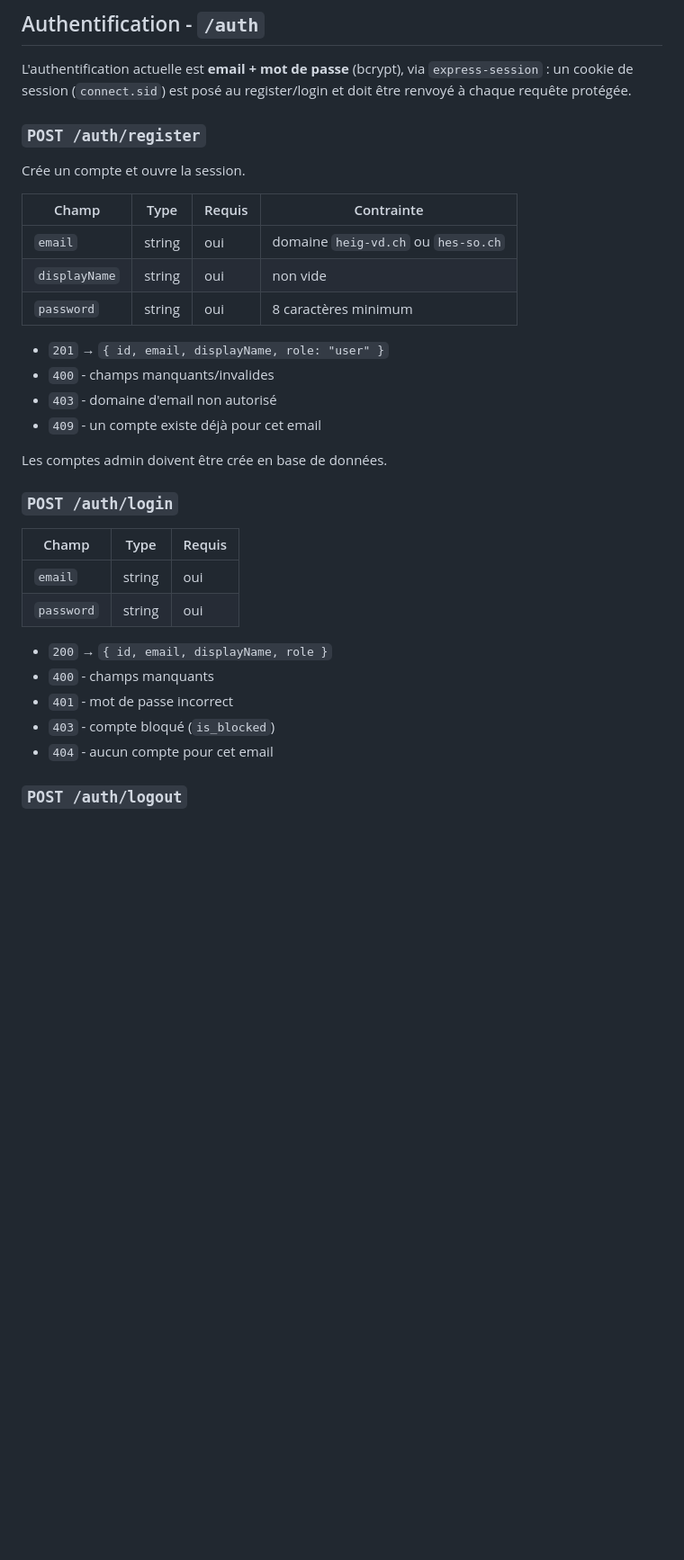
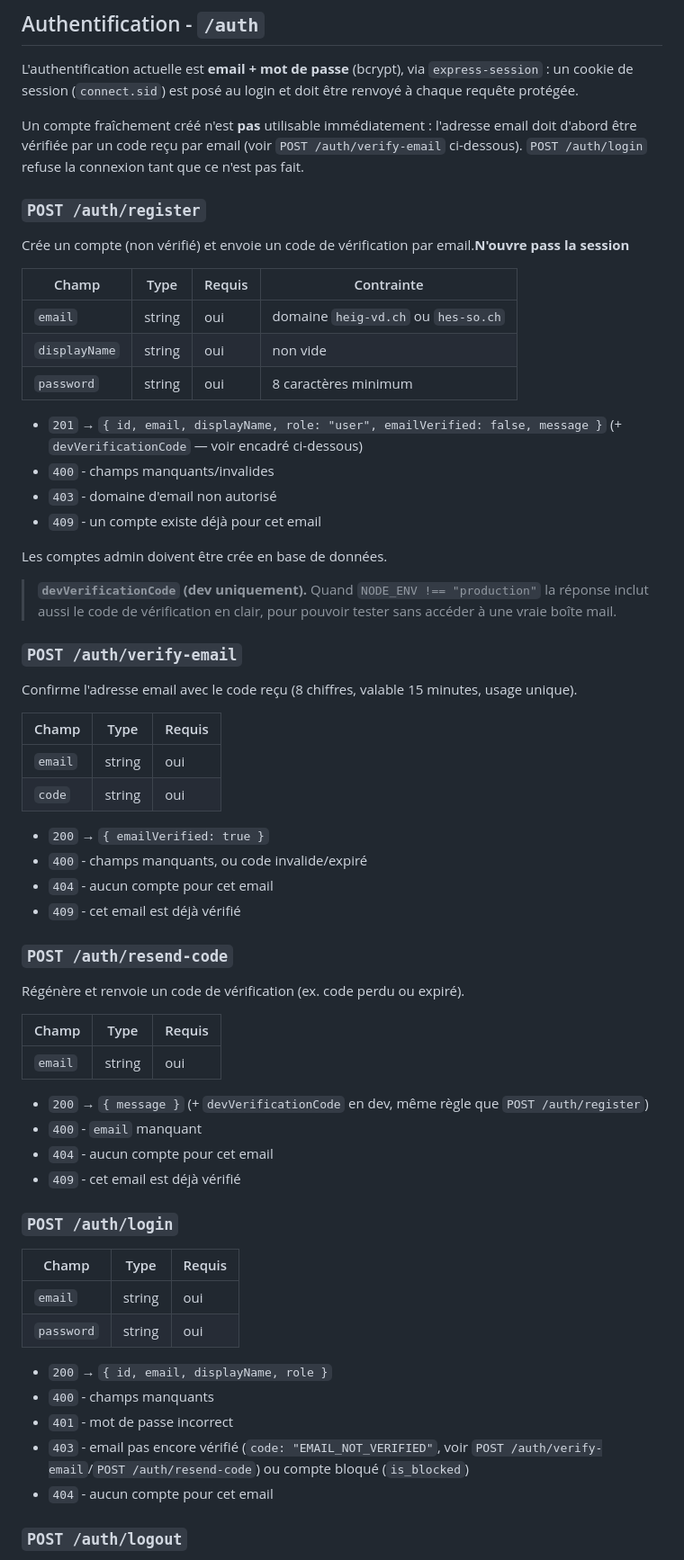
Before and after one commit to HEIG-Echange/HEIG-Echange, a Markdown page: docs/api.md, the part around the change. Shown at 90% size. Drawn GitHub-style; blank space fills up the shorter version.

```diff
--- a/docs/api.md
+++ b/docs/api.md
@@ -20,11 +20,16 @@ Config publique consommee par le frontend.
 
 L'authentification actuelle est **email + mot de passe** (bcrypt), via
 `express-session` : un cookie de session (`connect.sid`) est posé au
-register/login et doit être renvoyé à chaque requête protégée.
+login et doit être renvoyé à chaque requête protégée.
+
+Un compte fraîchement créé n'est **pas** utilisable immédiatement : l'adresse
+email doit d'abord être vérifiée par un code reçu par email (voir
+`POST /auth/verify-email` ci-dessous). `POST /auth/login` refuse la connexion
+tant que ce n'est pas fait.
 
 ### `POST /auth/register`
 
-Crée un compte et ouvre la session.
+Crée un compte (non vérifié) et envoie un code de vérification par email.**N'ouvre pass la session**
 
 | Champ | Type | Requis | Contrainte |
 |---|---|---|---|
@@ -32,12 +37,46 @@ Crée un compte et ouvre la session.
 | `displayName` | string | oui | non vide |
 | `password` | string | oui | 8 caractères minimum |
 
-- `201` → `{ id, email, displayName, role: "user" }`
+- `201` → `{ id, email, displayName, role: "user", emailVerified: false, message }`
+  (+ `devVerificationCode` — voir encadré ci-dessous)
 - `400` - champs manquants/invalides
 - `403` - domaine d'email non autorisé
 - `409` - un compte existe déjà pour cet email
 
 Les comptes admin doivent être crée en base de données.
+
+> **`devVerificationCode` (dev uniquement).** Quand `NODE_ENV !== "production"`
+> la réponse inclut aussi le code de vérification en clair,
+> pour pouvoir tester sans accéder à une vraie boîte mail.
+
+### `POST /auth/verify-email`
+
+Confirme l'adresse email avec le code reçu (8 chiffres, valable 15 minutes,
+usage unique).
+
+| Champ | Type | Requis |
+|---|---|---|
+| `email` | string | oui |
+| `code` | string | oui |
+
+- `200` → `{ emailVerified: true }`
+- `400` - champs manquants, ou code invalide/expiré
+- `404` - aucun compte pour cet email
+- `409` - cet email est déjà vérifié
+
+### `POST /auth/resend-code`
+
+Régénère et renvoie un code de vérification (ex. code perdu ou expiré).
+
+| Champ | Type | Requis |
+|---|---|---|
+| `email` | string | oui |
+
+- `200` → `{ message }` (+ `devVerificationCode` en dev, même règle que
+  `POST /auth/register`)
+- `400` - `email` manquant
+- `404` - aucun compte pour cet email
+- `409` - cet email est déjà vérifié
 
 ### `POST /auth/login`
 
@@ -49,7 +88,9 @@ Les comptes admin doivent être crée en base de données.
 - `200` → `{ id, email, displayName, role }`
 - `400` - champs manquants
 - `401` - mot de passe incorrect
-- `403` - compte bloqué (`is_blocked`)
+- `403` - email pas encore vérifié (`code: "EMAIL_NOT_VERIFIED"`, voir
+  `POST /auth/verify-email`/`POST /auth/resend-code`) ou compte bloqué
+  (`is_blocked`)
 - `404` - aucun compte pour cet email
 
 ### `POST /auth/logout`
```
